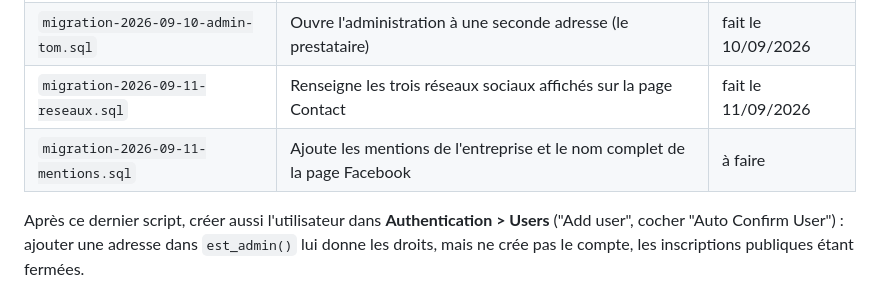
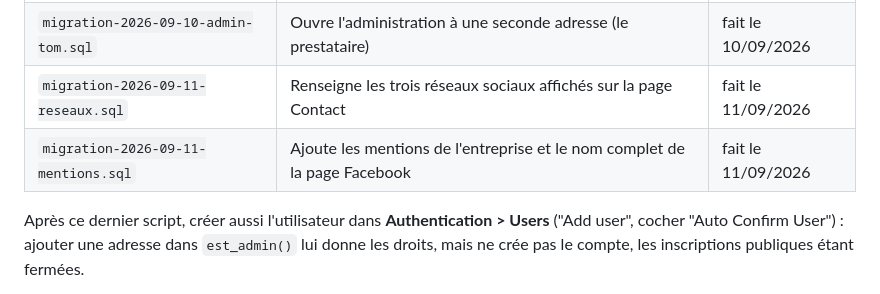
Before and after one commit to valboutdahaut/atelier-bout-dahaut, a Markdown page: README.md, the part around the change. Rendered like a GitHub page.

Commit message:
Marquer la migration des mentions comme exécutée
Les trois scripts de migration sont désormais passés sur la base en service.

Co-Authored-By: Claude Opus 5 <noreply@anthropic.com>

```diff
--- a/README.md
+++ b/README.md
@@ -65,7 +65,7 @@ Les scripts `supabase/migration-*.sql` s'appliquent à une base **déjà en prod
 | `migration-2026-09-10-apropos.sql` | Crée les trois textes de la page À propos dans `contenu_site` | fait le 10/09/2026 |
 | `migration-2026-09-10-admin-tom.sql` | Ouvre l'administration à une seconde adresse (le prestataire) | fait le 10/09/2026 |
 | `migration-2026-09-11-reseaux.sql` | Renseigne les trois réseaux sociaux affichés sur la page Contact | fait le 11/09/2026 |
-| `migration-2026-09-11-mentions.sql` | Ajoute les mentions de l'entreprise et le nom complet de la page Facebook | à faire |
+| `migration-2026-09-11-mentions.sql` | Ajoute les mentions de l'entreprise et le nom complet de la page Facebook | fait le 11/09/2026 |
 
 Après ce dernier script, créer aussi l'utilisateur dans **Authentication > Users** ("Add user", cocher "Auto Confirm User") : ajouter une adresse dans `est_admin()` lui donne les droits, mais ne crée pas le compte, les inscriptions publiques étant fermées.
 
```
